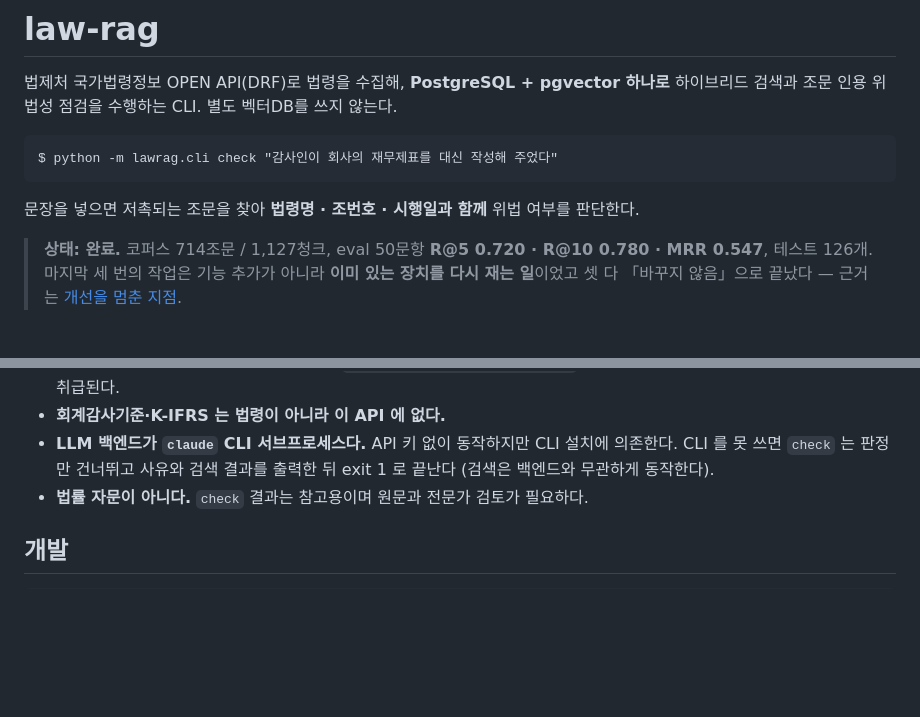
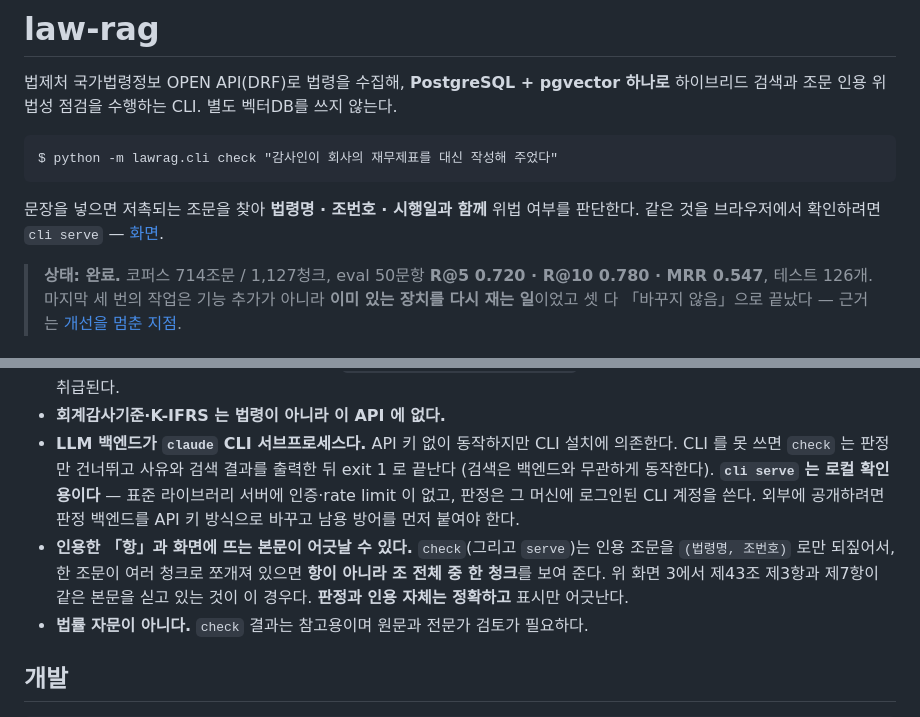
Before and after one commit to blueman777-1/law_project, a Markdown page: README.md, 2 parts joined by grey strips. Rendered like a GitHub page; blank space fills up the shorter version.

````diff
--- a/README.md
+++ b/README.md
@@ -7,6 +7,7 @@
 $ python -m lawrag.cli check "감사인이 회사의 재무제표를 대신 작성해 주었다"
 ```
 문장을 넣으면 저촉되는 조문을 찾아 **법령명 · 조번호 · 시행일과 함께** 위법 여부를 판단한다.
+같은 것을 브라우저에서 확인하려면 `cli serve` — [화면](#화면).
 
 > **상태: 완료.** 코퍼스 714조문 / 1,127청크, eval 50문항 **R@5 0.720 · R@10 0.780 · MRR 0.547**,
 > 테스트 126개. 마지막 세 번의 작업은 기능 추가가 아니라 **이미 있는 장치를 다시 재는 일**이었고
@@ -353,7 +406,13 @@ RRF `k` 를 60 → 22~38 로 바꾸면 R@5 가 **0.720 → 0.740** 이 되고 **
 - **회계감사기준·K-IFRS 는 법령이 아니라 이 API 에 없다.**
 - **LLM 백엔드가 `claude` CLI 서브프로세스다.** API 키 없이 동작하지만 CLI 설치에 의존한다.
   CLI 를 못 쓰면 `check` 는 판정만 건너뛰고 사유와 검색 결과를 출력한 뒤 exit 1 로 끝난다
-  (검색은 백엔드와 무관하게 동작한다).
+  (검색은 백엔드와 무관하게 동작한다). **`cli serve` 는 로컬 확인용이다** — 표준 라이브러리
+  서버에 인증·rate limit 이 없고, 판정은 그 머신에 로그인된 CLI 계정을 쓴다.
+  외부에 공개하려면 판정 백엔드를 API 키 방식으로 바꾸고 남용 방어를 먼저 붙여야 한다.
+- **인용한 「항」과 화면에 뜨는 본문이 어긋날 수 있다.** `check`(그리고 `serve`)는
+  인용 조문을 `(법령명, 조번호)` 로만 되짚어서, 한 조문이 여러 청크로 쪼개져 있으면
+  **항이 아니라 조 전체 중 한 청크**를 보여 준다. 위 화면 3에서 제43조 제3항과 제7항이
+  같은 본문을 싣고 있는 것이 이 경우다. **판정과 인용 자체는 정확하고** 표시만 어긋난다.
 - **법률 자문이 아니다.** `check` 결과는 참고용이며 원문과 전문가 검토가 필요하다.
 
 ## 개발
````
Also changed, not shown: other parts of README.md (+52 -0 lines), docs/images/ui-1-search.png (added), docs/images/ui-2-verdict.png (added), docs/images/ui-3-reason.png (added).
